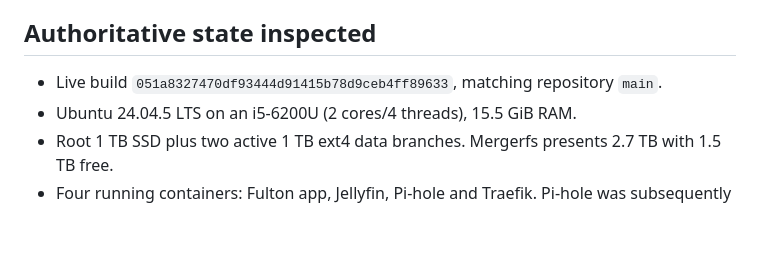
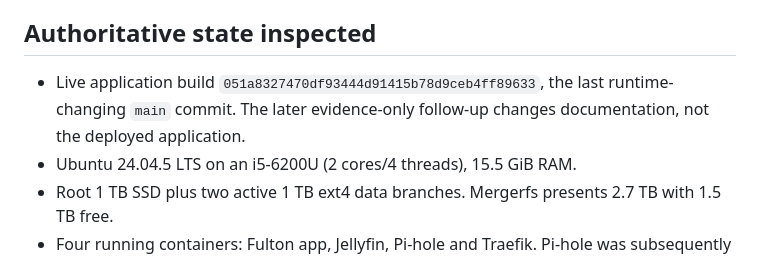
Before and after one commit to Steveystyles/Fulton-Web-App, a Markdown page: docs/SERVER_AND_PRODUCT_REVIEW_2026-09-28.md, the part around the change. GitHub-like rendering; blank space fills up the shorter version.

Commit message:
Clarify live application revision

```diff
--- a/docs/SERVER_AND_PRODUCT_REVIEW_2026-09-28.md
+++ b/docs/SERVER_AND_PRODUCT_REVIEW_2026-09-28.md
@@ -24,7 +24,9 @@ and instrument the player funnel before adding more features.
 
 ## Authoritative state inspected
 
-- Live build `051a8327470df93444d91415b78d9ceb4ff89633`, matching repository `main`.
+- Live application build `051a8327470df93444d91415b78d9ceb4ff89633`, the last
+  runtime-changing `main` commit. The later evidence-only follow-up changes
+  documentation, not the deployed application.
 - Ubuntu 24.04.5 LTS on an i5-6200U (2 cores/4 threads), 15.5 GiB RAM.
 - Root 1 TB SSD plus two active 1 TB ext4 data branches. Mergerfs presents
   2.7 TB with 1.5 TB free.
```
